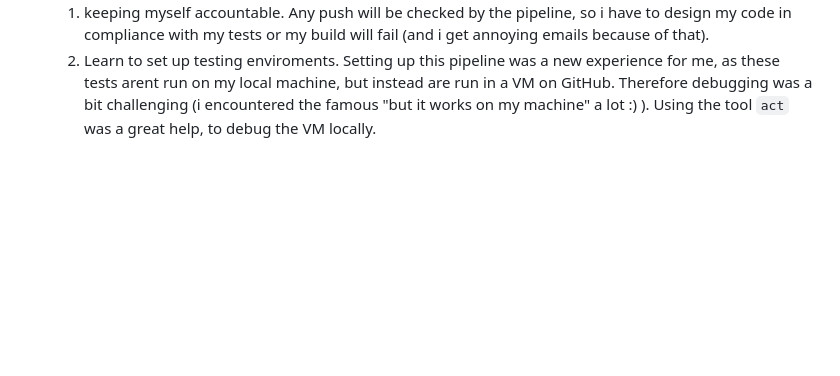
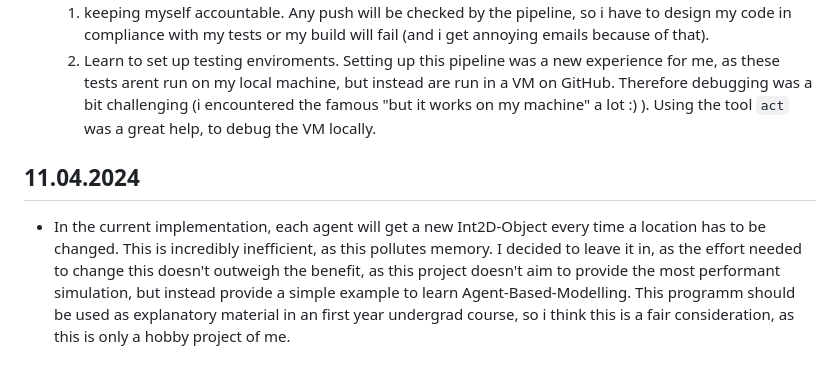
Before and after one commit to MichaelBrueggemann/sheepsmeadow, a Markdown page: README.md, the part around one of its changes. Drawn GitHub-style; blank space fills up the shorter version.

```diff
--- a/README.md
+++ b/README.md
@@ -57,3 +60,6 @@ In this Section i will note some of my experiences with this project. Those note
 - I implemented a automated testing pipeline for the following reasons:
     1. keeping myself accountable. Any push will be checked by the pipeline, so i have to design my code in compliance with my tests or my build will fail (and i get annoying emails because of that).
     2. Learn to set up testing enviroments. Setting up this pipeline was a new experience for me, as these tests arent run on my local machine, but instead are run in a VM on GitHub. Therefore debugging was a bit challenging (i encountered the famous "but it works on my machine" a lot :) ). Using the tool `act` was a great help, to debug the VM locally.
+
+## 11.04.2024
+- In the current implementation, each agent will get a new Int2D-Object every time a location has to be changed. This is incredibly inefficient, as this pollutes memory. I decided to leave it in, as the effort needed to change this doesn't outweigh the benefit, as this project doesn't aim to provide the most performant simulation, but instead provide a simple example to learn Agent-Based-Modelling. This programm should be used as explanatory material in an first year undergrad course, so i think this is a fair consideration, as this is only a hobby project of me.
```
Also changed, not shown: other parts of README.md (+3 -0 lines).
